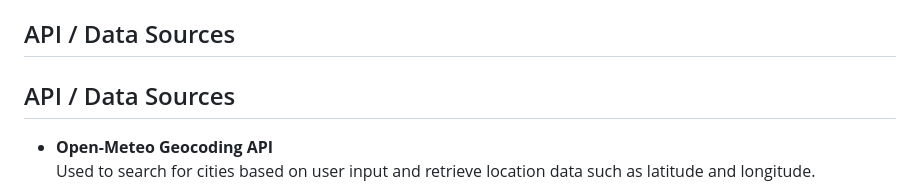
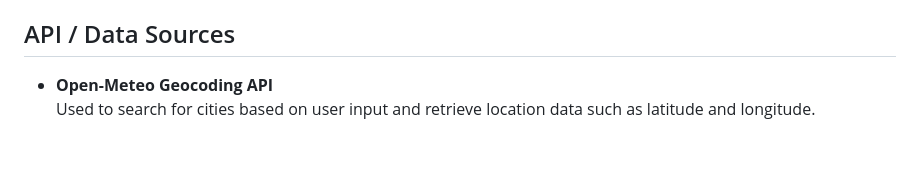
Before and after one commit to Eliasjohansson123/Weather-refactor, a Markdown page: README.md, the part around the change. GitHub-like rendering; blank space fills up the shorter version.

Commit message:
docs/fix: remove double header

```diff
--- a/README.md
+++ b/README.md
@@ -67,8 +67,6 @@ The application has been tested using both manual testing and unit tests.
 
 ## API / Data Sources
 
-## API / Data Sources
-
 - **Open-Meteo Geocoding API**
   Used to search for cities based on user input and retrieve location data such as latitude and longitude.
 
```
